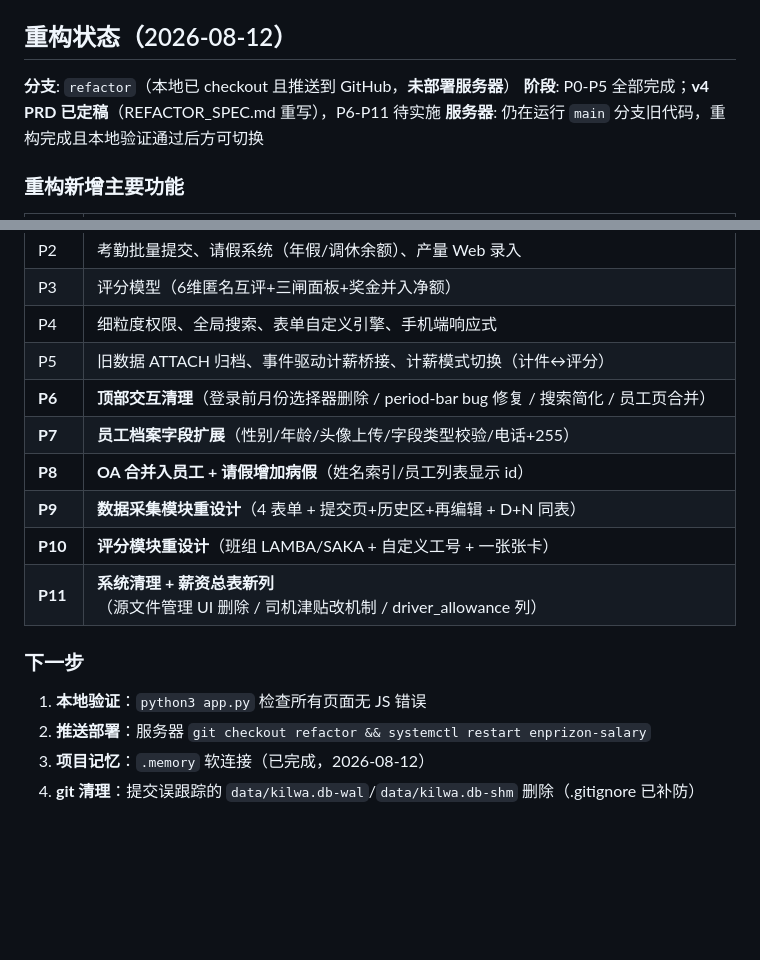
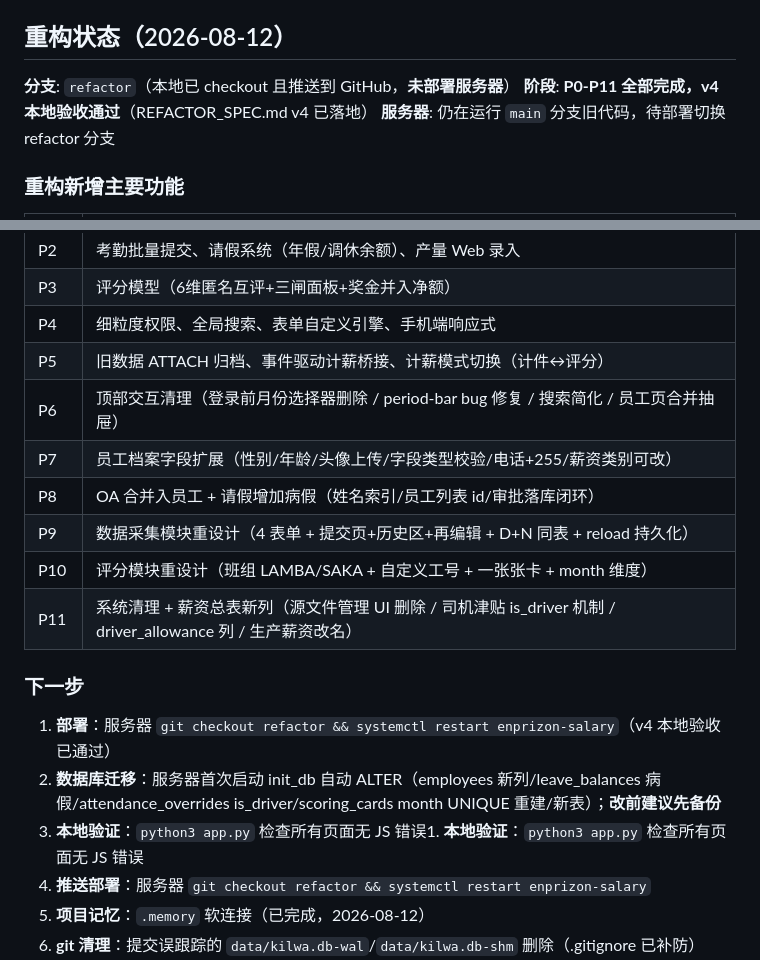
Before and after one commit to KJOSONG/enprizon-salary, a Markdown page: AGENTS.md, 2 parts joined by grey strips. Drawn GitHub-style; blank space fills up the shorter version.

Commit message:
docs: AGENTS.md 重构状态更新 — P0-P11 全部完成，v4 本地验收通过
- 阶段: P0-P11 全部完成，v4 本地验收通过（REFACTOR_SPEC.md v4 已落地）
- 下一步: 部署切换 refactor 分支 + 服务器首次启动自动 DB 迁移（建议先备份）
- P6-P11 各阶段功能描述更新为落地状态

```diff
--- a/AGENTS.md
+++ b/AGENTS.md
@@ -386,8 +386,8 @@ app.py (Flask 路由 / 认证 / 数据管线)
 ## 重构状态（2026-08-12）
 
 **分支**: `refactor`（本地已 checkout 且推送到 GitHub，**未部署服务器**）
-**阶段**: P0-P5 全部完成；**v4 PRD 已定稿**（REFACTOR_SPEC.md 重写），P6-P11 待实施
-**服务器**: 仍在运行 `main` 分支旧代码，重构完成且本地验证通过后方可切换
+**阶段**: **P0-P11 全部完成，v4 本地验收通过**（REFACTOR_SPEC.md v4 已落地）
+**服务器**: 仍在运行 `main` 分支旧代码，待部署切换 refactor 分支
 
 ### 重构新增主要功能
 
@@ -399,16 +399,18 @@ app.py (Flask 路由 / 认证 / 数据管线)
 | P3 | 评分模型（6维匿名互评+三闸面板+奖金并入净额） |
 | P4 | 细粒度权限、全局搜索、表单自定义引擎、手机端响应式 |
 | P5 | 旧数据 ATTACH 归档、事件驱动计薪桥接、计薪模式切换（计件↔评分） |
-| **P6** | **顶部交互清理**（登录前月份选择器删除 / period-bar bug 修复 / 搜索简化 / 员工页合并） |
-| **P7** | **员工档案字段扩展**（性别/年龄/头像上传/字段类型校验/电话+255） |
-| **P8** | **OA 合并入员工 + 请假增加病假**（姓名索引/员工列表显示 id） |
-| **P9** | **数据采集模块重设计**（4 表单 + 提交页+历史区+再编辑 + D+N 同表） |
-| **P10** | **评分模块重设计**（班组 LAMBA/SAKA + 自定义工号 + 一张张卡） |
-| **P11** | **系统清理 + 薪资总表新列**（源文件管理 UI 删除 / 司机津贴改机制 / driver_allowance 列） |
+| P6 | 顶部交互清理（登录前月份选择器删除 / period-bar bug 修复 / 搜索简化 / 员工页合并抽屉） |
+| P7 | 员工档案字段扩展（性别/年龄/头像上传/字段类型校验/电话+255/薪资类别可改） |
+| P8 | OA 合并入员工 + 请假增加病假（姓名索引/员工列表 id/审批落库闭环） |
+| P9 | 数据采集模块重设计（4 表单 + 提交页+历史区+再编辑 + D+N 同表 + reload 持久化） |
+| P10 | 评分模块重设计（班组 LAMBA/SAKA + 自定义工号 + 一张张卡 + month 维度） |
+| P11 | 系统清理 + 薪资总表新列（源文件管理 UI 删除 / 司机津贴 is_driver 机制 / driver_allowance 列 / 生产薪资改名） |
 
 ### 下一步
 
-1. **本地验证**：`python3 app.py` 检查所有页面无 JS 错误
+1. **部署**：服务器 `git checkout refactor && systemctl restart enprizon-salary`（v4 本地验收已通过）
+2. **数据库迁移**：服务器首次启动 init_db 自动 ALTER（employees 新列/leave_balances 病假/attendance_overrides is_driver/scoring_cards month UNIQUE 重建/新表）；**改前建议先备份**
+3. **本地验证**：`python3 app.py` 检查所有页面无 JS 错误1. **本地验证**：`python3 app.py` 检查所有页面无 JS 错误
 2. **推送部署**：服务器 `git checkout refactor && systemctl restart enprizon-salary`
 3. **项目记忆**：`.memory` 软连接（已完成，2026-08-12）
 4. **git 清理**：提交误跟踪的 `data/kilwa.db-wal`/`data/kilwa.db-shm` 删除（.gitignore 已补防）
```
